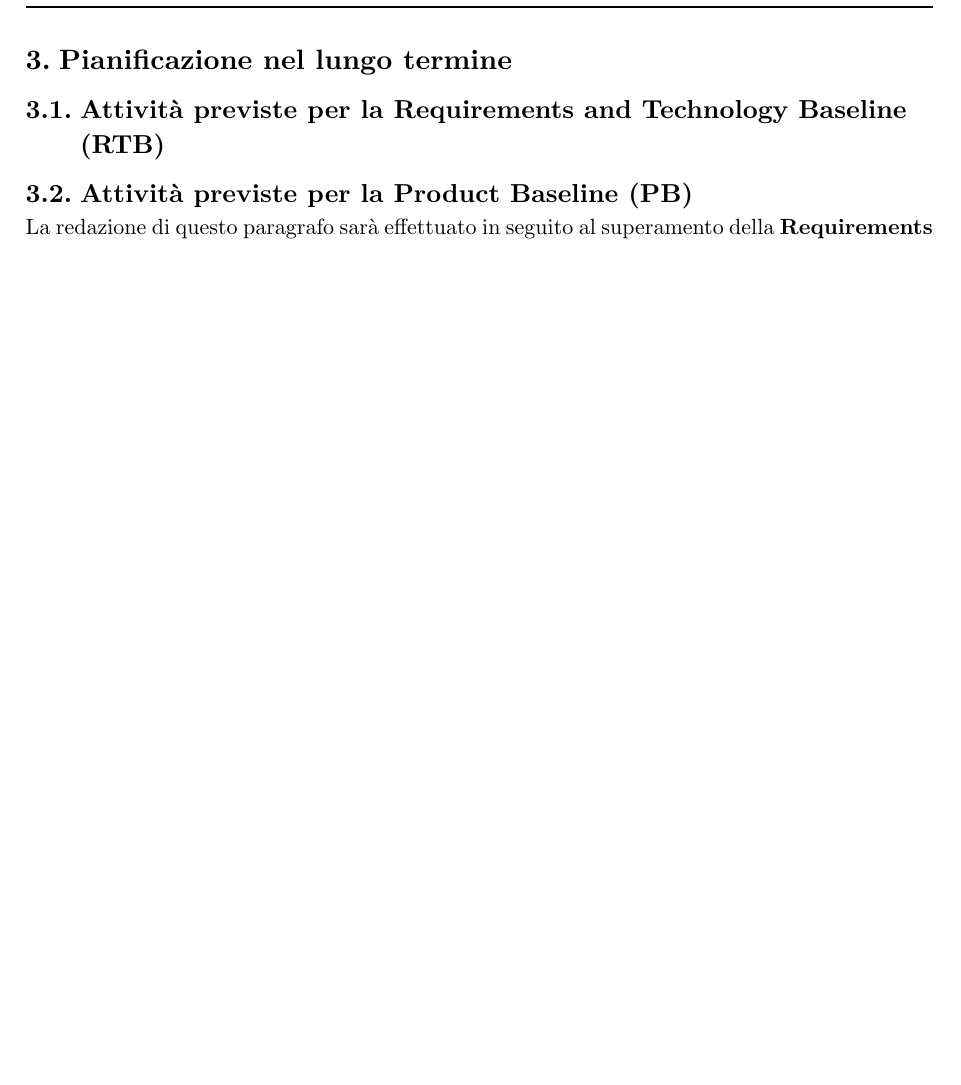
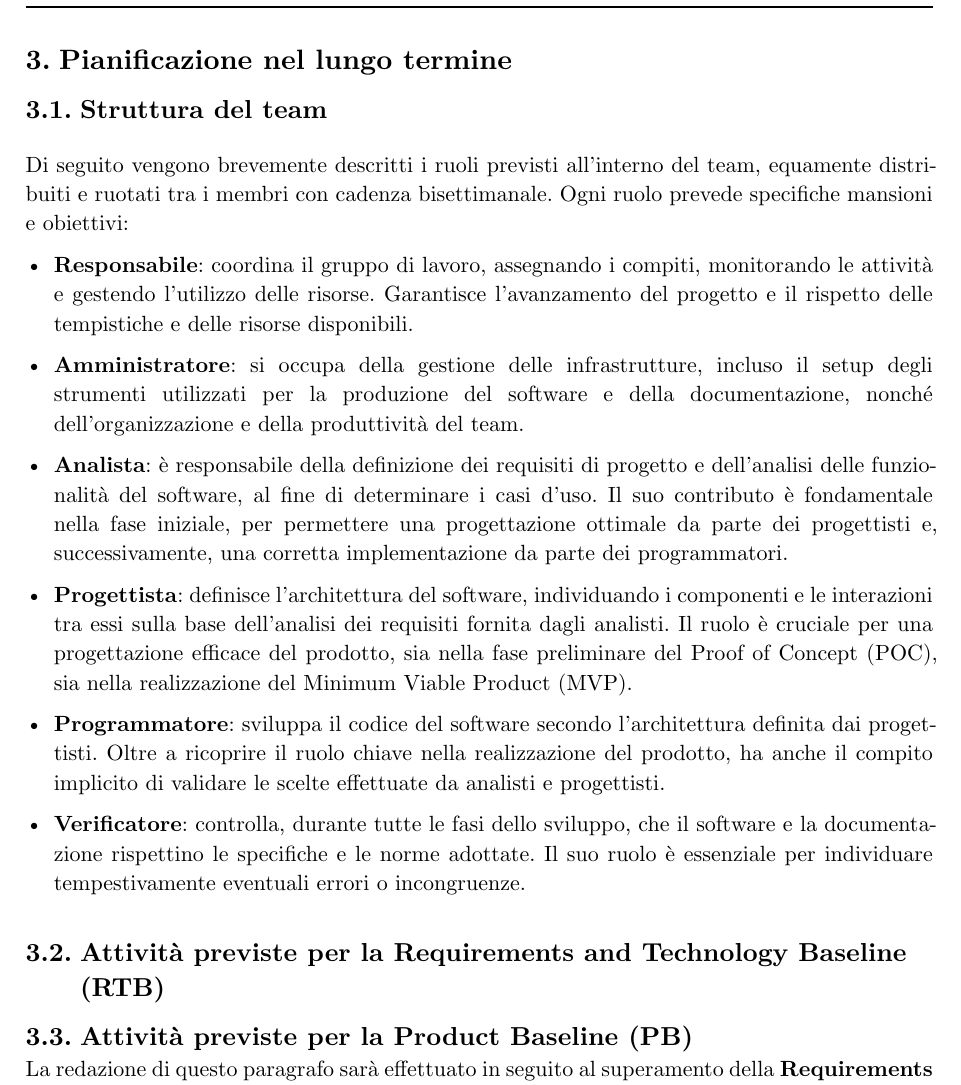
Before and after one commit to teamcodealchemists/docs, a Typst document (documents/rtb/PdP_0.1.0.typ): part of page 14 of 22, cut so that both start at the same text, the shorter picture padded with empty space. Compiled offline with Typst 0.15.

Commit message:
Aggiunta la descrizione dei ruoli

```diff
--- a/documents/rtb/PdP_0.1.0.typ
+++ b/documents/rtb/PdP_0.1.0.typ
@@ -571,6 +571,32 @@ Dove:
 
 #pagebreak()
 = Pianificazione nel lungo termine
+
+== Struttura del team
+#v(1em)
+
+Di seguito vengono brevemente descritti i ruoli previsti all'interno del team, equamente distribuiti e ruotati tra i membri con cadenza bisettimanale. Ogni ruolo prevede specifiche mansioni e obiettivi:
+
+- *Responsabile*: coordina il gruppo di lavoro, assegnando i compiti, monitorando le attività e gestendo l’utilizzo delle risorse. Garantisce l’avanzamento del progetto e il rispetto delle tempistiche e delle risorse disponibili.
+
+
+- *Amministratore*: si occupa della gestione delle infrastrutture, incluso il setup degli strumenti utilizzati per la produzione del software e della documentazione, nonché dell’organizzazione e della produttività del team.
+
+
+- *Analista*: è responsabile della definizione dei requisiti di progetto e dell’analisi delle funzionalità del software, al fine di determinare i casi d’uso. Il suo contributo è fondamentale nella fase iniziale, per permettere una progettazione ottimale da parte dei progettisti e, successivamente, una corretta implementazione da parte dei programmatori.
+
+
+- *Progettista*: definisce l’architettura del software, individuando i componenti e le interazioni tra essi sulla base dell’analisi dei requisiti fornita dagli analisti. Il ruolo è cruciale per una progettazione efficace del prodotto, sia nella fase preliminare del Proof of Concept (POC), sia nella realizzazione del Minimum Viable Product (MVP).
+
+
+- *Programmatore*: sviluppa il codice del software secondo l’architettura definita dai progettisti. Oltre a ricoprire il ruolo chiave nella realizzazione del prodotto, ha anche il compito implicito di validare le scelte effettuate da analisti e progettisti.
+
+
+- *Verificatore*: controlla, durante tutte le fasi dello sviluppo, che il software e la documentazione rispettino le specifiche e le norme adottate. Il suo ruolo è essenziale per individuare tempestivamente eventuali errori o incongruenze.
+#v(1em)
+
+
+
 == Attività previste per la Requirements and Technology Baseline (RTB)
 == Attività previste per la Product Baseline (PB)
 La redazione di questo paragrafo sarà effettuato in seguito al superamento della
```
